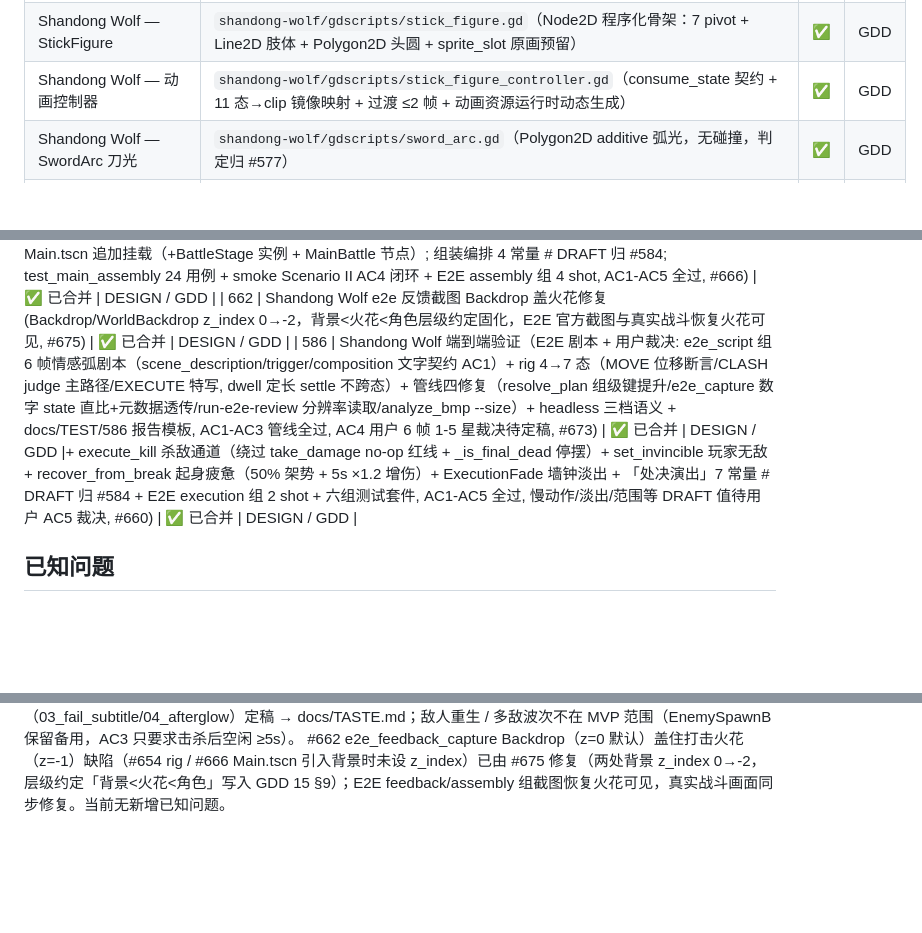
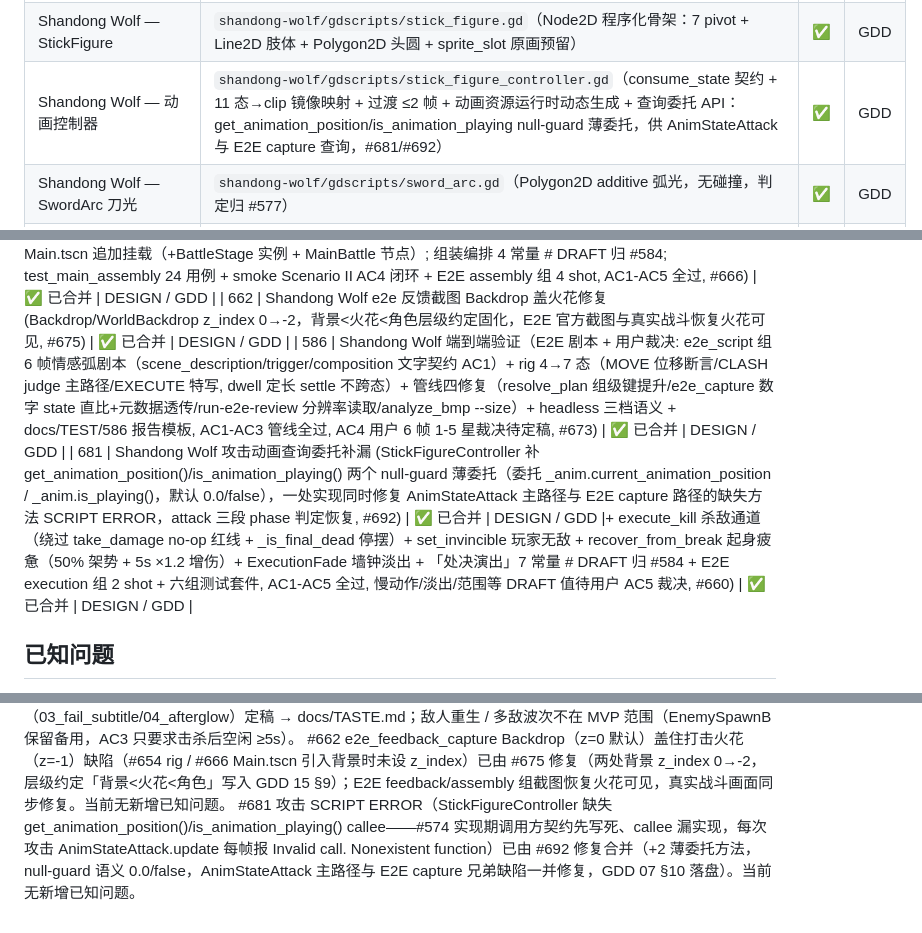
Before and after one commit to devvi/agent-game-test, a Markdown page: docs/PROJECT.md, 3 parts joined by grey strips. Drawn GitHub-style; blank space fills up the shorter version.

Commit message:
docs: update GDD + PROJECT.md for attack query delegation fix (#681)

```diff
--- a/docs/PROJECT.md
+++ b/docs/PROJECT.md
@@ -38,7 +38,7 @@
 | Shandong Wolf — CombatStates | `shandong-wolf/gdscripts/combat_states.gd`（CombatStateBase + 11 状态对象 + make_state 工厂，帧/秒常量自动退出） | ✅ | GDD |
 | Shandong Wolf — Combat Test Suite | `shandong-wolf/tests/test_combat_entity.gd`（30 用例：121 对转移遍历/受击/架势/两段血复活流/输入桥 mock） | ✅ | GDD |
 | Shandong Wolf — StickFigure | `shandong-wolf/gdscripts/stick_figure.gd`（Node2D 程序化骨架：7 pivot + Line2D 肢体 + Polygon2D 头圆 + sprite_slot 原画预留） | ✅ | GDD |
-| Shandong Wolf — 动画控制器 | `shandong-wolf/gdscripts/stick_figure_controller.gd`（consume_state 契约 + 11 态→clip 镜像映射 + 过渡 ≤2 帧 + 动画资源运行时动态生成） | ✅ | GDD |
+| Shandong Wolf — 动画控制器 | `shandong-wolf/gdscripts/stick_figure_controller.gd`（consume_state 契约 + 11 态→clip 镜像映射 + 过渡 ≤2 帧 + 动画资源运行时动态生成 + 查询委托 API：get_animation_position/is_animation_playing null-guard 薄委托，供 AnimStateAttack 与 E2E capture 查询，#681/#692） | ✅ | GDD |
 | Shandong Wolf — SwordArc 刀光 | `shandong-wolf/gdscripts/sword_arc.gd`（Polygon2D additive 弧光，无碰撞，判定归 #577） | ✅ | GDD |
 | Shandong Wolf — 火柴人场景 | `shandong-wolf/scenes/player_stick_figure.tscn` + `e2e_stick_figure_capture.tscn`（E2E 截图专用 rig） | ✅ | GDD |
 | Shandong Wolf — Hud 极简 HUD | `shandong-wolf/gdscripts/hud.gd`（CanvasLayer layer=1：两段式血条/玩家与敌人架势条/击杀与处决提示，纯信号驱动零轮询 + 内部类 _HudBar _draw 自绘 + low_health_changed 边沿信号） | ✅ | GDD |
@@ -139,7 +139,8 @@
 | 580 | Shandong Wolf 处决系统 (ExecutionOrchestrator 处决编排器（bind 模式 + armed 窗口 + 触发时序）
 | 585 | Shandong Wolf MVP 战斗闭环组装 (MainBattle BattleAssembler 13 步装配接线（玩家/敌人/Judge/HUD/Reaction/Revive/Execution 全 bind） + 游戏状态机 IDLE→COMBAT→KILL→AFTERGLOW→FAIL（FAIL 终态幂等，输入冻结 ic.set_process(false) + AI 停用） + 失败字幕淡入（B5 候选 5 选 1 取首项）+ 击杀 5s 余韵 Timer + 教学提示（3 候选取首项）+ 低血氛围单点接线 + Main.tscn 追加挂载（+BattleStage 实例 + MainBattle 节点）; 组装编排 4 常量 # DRAFT 归 #584; test_main_assembly 24 用例 + smoke Scenario II AC4 闭环 + E2E assembly 组 4 shot, AC1-AC5 全过, #666) | ✅ 已合并 | DESIGN / GDD |
 | 662 | Shandong Wolf e2e 反馈截图 Backdrop 盖火花修复 (Backdrop/WorldBackdrop z_index 0→-2，背景<火花<角色层级约定固化，E2E 官方截图与真实战斗恢复火花可见, #675) | ✅ 已合并 | DESIGN / GDD |
-| 586 | Shandong Wolf 端到端验证（E2E 剧本 + 用户裁决: e2e_script 组 6 帧情感弧剧本（scene_description/trigger/composition 文字契约 AC1）+ rig 4→7 态（MOVE 位移断言/CLASH judge 主路径/EXECUTE 特写, dwell 定长 settle 不跨态）+ 管线四修复（resolve_plan 组级键提升/e2e_capture 数字 state 直比+元数据透传/run-e2e-review 分辨率读取/analyze_bmp --size）+ headless 三档语义 + docs/TEST/586 报告模板, AC1-AC3 管线全过, AC4 用户 6 帧 1-5 星裁决待定稿, #673) | ✅ 已合并 | DESIGN / GDD |+ execute_kill 杀敌通道（绕过 take_damage no-op 红线 + _is_final_dead 停摆）+ set_invincible 玩家无敌 + recover_from_break 起身疲惫（50% 架势 + 5s ×1.2 增伤）+ ExecutionFade 墙钟淡出 + 「处决演出」7 常量 # DRAFT 归 #584 + E2E execution 组 2 shot + 六组测试套件, AC1-AC5 全过, 慢动作/淡出/范围等 DRAFT 值待用户 AC5 裁决, #660) | ✅ 已合并 | DESIGN / GDD |
+| 586 | Shandong Wolf 端到端验证（E2E 剧本 + 用户裁决: e2e_script 组 6 帧情感弧剧本（scene_description/trigger/composition 文字契约 AC1）+ rig 4→7 态（MOVE 位移断言/CLASH judge 主路径/EXECUTE 特写, dwell 定长 settle 不跨态）+ 管线四修复（resolve_plan 组级键提升/e2e_capture 数字 state 直比+元数据透传/run-e2e-review 分辨率读取/analyze_bmp --size）+ headless 三档语义 + docs/TEST/586 报告模板, AC1-AC3 管线全过, AC4 用户 6 帧 1-5 星裁决待定稿, #673) | ✅ 已合并 | DESIGN / GDD |
+| 681 | Shandong Wolf 攻击动画查询委托补漏 (StickFigureController 补 get_animation_position()/is_animation_playing() 两个 null-guard 薄委托（委托 _anim.current_animation_position / _anim.is_playing()，默认 0.0/false），一处实现同时修复 AnimStateAttack 主路径与 E2E capture 路径的缺失方法 SCRIPT ERROR，attack 三段 phase 判定恢复, #692) | ✅ 已合并 | DESIGN / GDD |+ execute_kill 杀敌通道（绕过 take_damage no-op 红线 + _is_final_dead 停摆）+ set_invincible 玩家无敌 + recover_from_break 起身疲惫（50% 架势 + 5s ×1.2 增伤）+ ExecutionFade 墙钟淡出 + 「处决演出」7 常量 # DRAFT 归 #584 + E2E execution 组 2 shot + 六组测试套件, AC1-AC5 全过, 慢动作/淡出/范围等 DRAFT 值待用户 AC5 裁决, #660) | ✅ 已合并 | DESIGN / GDD |
 ## 已知问题
 
 7项预存测试失败已在 #353 (暂停) 和 #355 (UI字体) 中全部修复并合并。
@@ -156,3 +157,4 @@ title 界面混杂游戏世界（#508）已在 #511 修复并合并（2026-08-17
 #579/#654 打击反馈强度参数（constants.gd「反馈分区」12 常量：FEEDBACK_SPARK_COUNT/VELOCITY/LIFETIME/HITSTOP_MS/SHAKE_PX/DECAY/SLOWMO/FLASH/ENTITY_FLASH_FACTOR 等）全量 # DRAFT 候补值，定稿归 #584 调参面板/用户裁决；AC6「刀锋相撞」重量感与雪夜水墨宁静基调是否成立待用户 E2E 三档截图（fb_parry_success/fb_stance_break/fb_execute）定稿 → docs/TASTE.md。战斗场景挂载 Camera2D + ReactionController 实例化归 #585 组装；feedback_played 信号消费归 #593 音效。
 #585/#666 组装编排参数（constants.gd「组装编排」分区：AFTERGLOW_SECONDS=5.0 / FAIL_SUBTITLE_DELAY=0.5 / FAIL_SUBTITLE_FADE_SECONDS=1.0 / TUTORIAL_HINT_DELAY=3.0）为 # DRAFT 候选值，定稿归 #584 调参；失败字幕文案（B5 失败表达 5 选 1，当前取首项『雪落无声。村口只剩你。』）与教学提示文案（3 候选，当前取首项）为 taste-draft 候选清单，待用户 E2E assembly 组截图（03_fail_subtitle/04_afterglow）定稿 → docs/TASTE.md；敌人重生 / 多敌波次不在 MVP 范围（EnemySpawnB 保留备用，AC3 只要求击杀后空闲 ≥5s）。
 #662 e2e_feedback_capture Backdrop（z=0 默认）盖住打击火花（z=-1）缺陷（#654 rig / #666 Main.tscn 引入背景时未设 z_index）已由 #675 修复（两处背景 z_index 0→-2，层级约定「背景<火花<角色」写入 GDD 15 §9）；E2E feedback/assembly 组截图恢复火花可见，真实战斗画面同步修复。当前无新增已知问题。
+#681 攻击 SCRIPT ERROR（StickFigureController 缺失 get_animation_position()/is_animation_playing() callee——#574 实现期调用方契约先写死、callee 漏实现，每次攻击 AnimStateAttack.update 每帧报 Invalid call. Nonexistent function）已由 #692 修复合并（+2 薄委托方法，null-guard 语义 0.0/false，AnimStateAttack 主路径与 E2E capture 兄弟缺陷一并修复，GDD 07 §10 落盘）。当前无新增已知问题。
```
Also changed, not shown: other parts of docs/PROJECT.md (+2 -2 lines), 2 other files.
